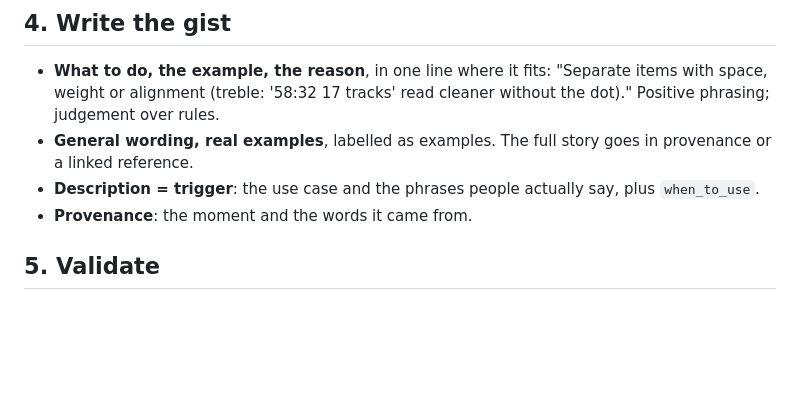
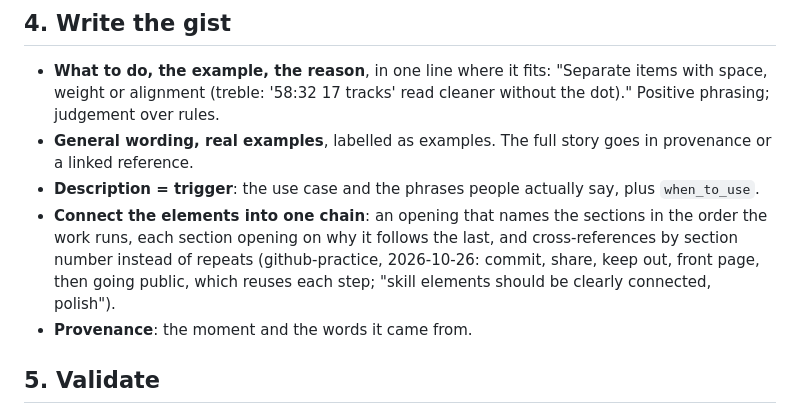
Before and after one commit to kat-titter/claude-code-learns, a Markdown page: skills/capture-lesson/SKILL.md, the part around the change. GitHub-like rendering; blank space fills up the shorter version.

Commit message:
capture-lesson: connect a skill's sections into one chain
An opening that names the sections in the order the work runs, each
section saying why it follows the last, and cross-references by section
number instead of repeats. Synced from the live skill.

Co-Authored-By: Claude Opus 5.5 <noreply@anthropic.com>

```diff
--- a/skills/capture-lesson/SKILL.md
+++ b/skills/capture-lesson/SKILL.md
@@ -36,6 +36,10 @@ each control by what was in the well"; one page's separator dots become a taste
   (treble: '58:32 17 tracks' read cleaner without the dot)." Positive phrasing; judgement over rules.
 - **General wording, real examples**, labelled as examples. The full story goes in provenance or a linked reference.
 - **Description = trigger**: the use case and the phrases people actually say, plus `when_to_use`.
+- **Connect the elements into one chain**: an opening that names the sections in the order the work runs, each
+  section opening on why it follows the last, and cross-references by section number instead of repeats
+  (github-practice, 2026-10-26: commit, share, keep out, front page, then going public, which reuses each step;
+  "skill elements should be clearly connected, polish").
 - **Provenance**: the moment and the words it came from.
 
 ## 5. Validate
```
